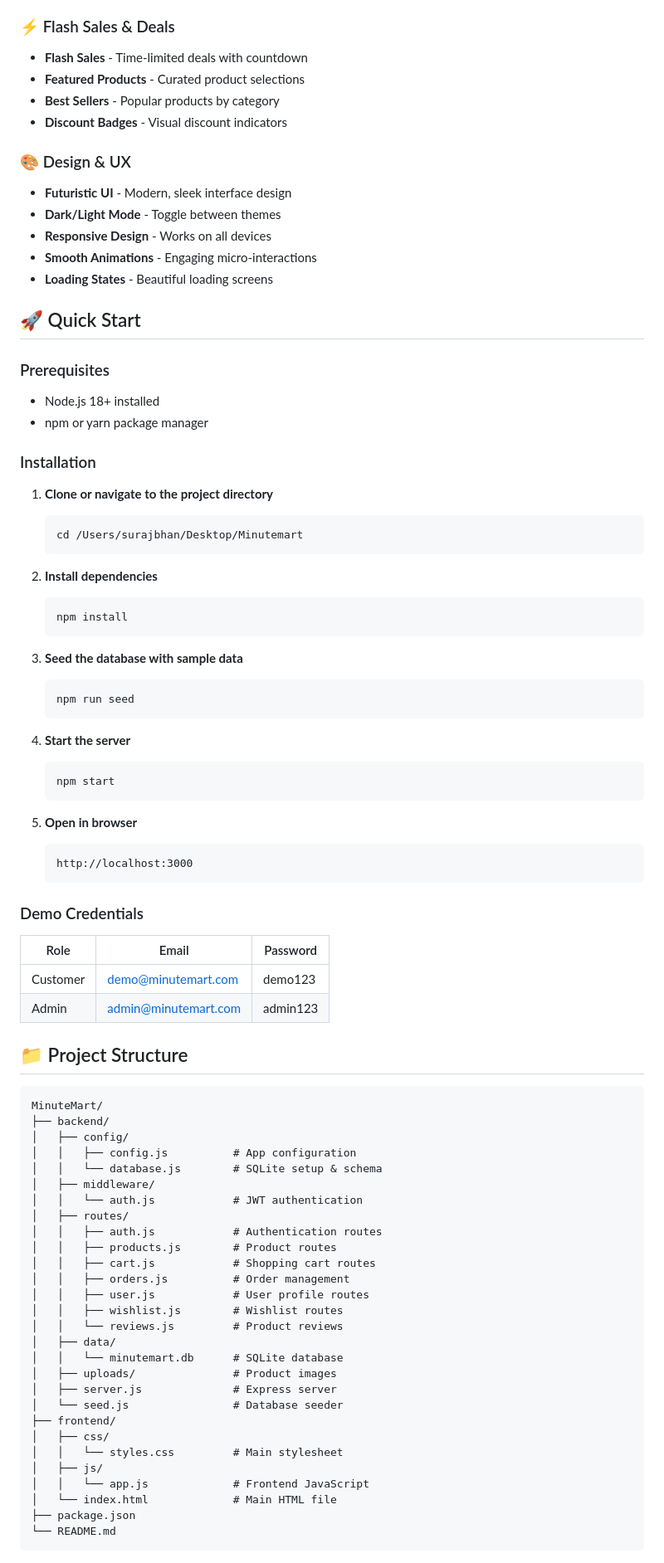
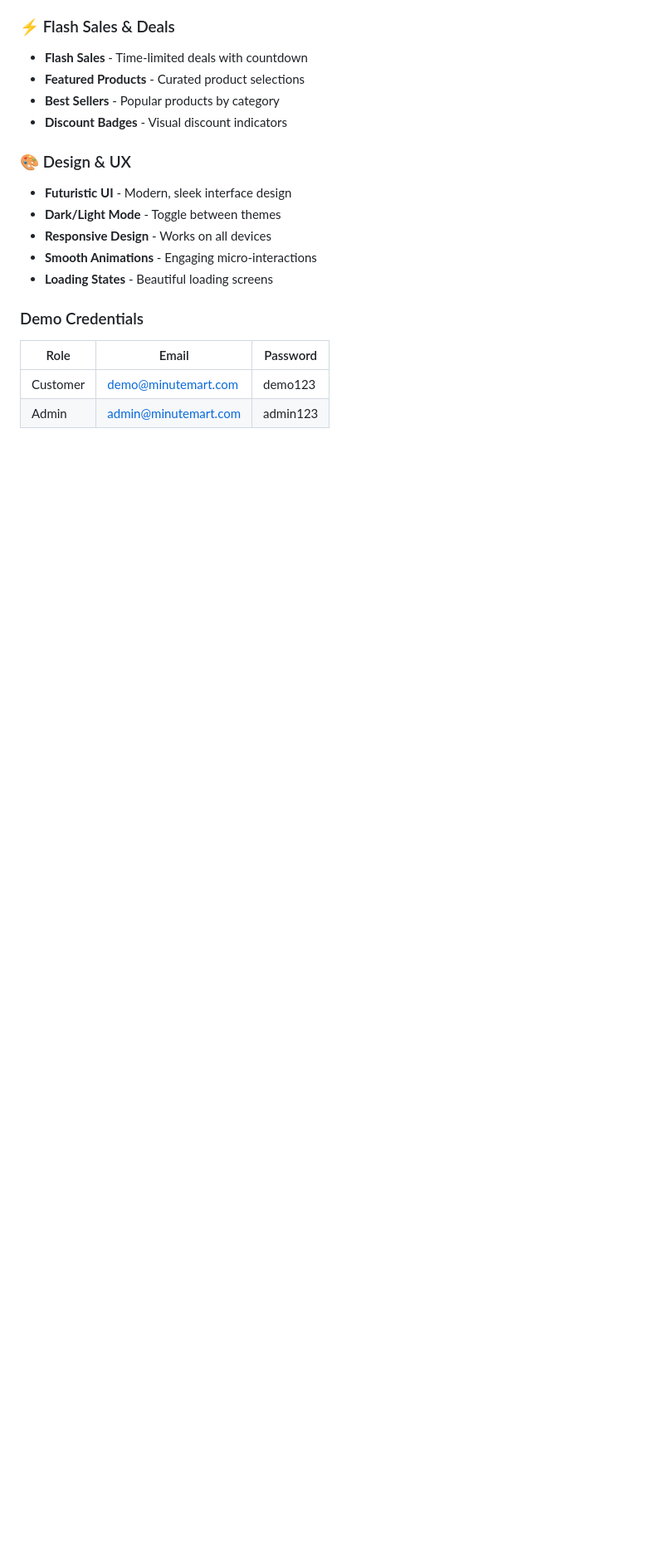
Before and after one commit to suraj-bhanyadav0026/E-commerce-MinuteMart, a Markdown page: README.md, the part around the change printed below. Shown: that part at 83% size. GitHub-like rendering; blank space fills up the shorter version.

````diff
--- a/README.md
+++ b/README.md
@@ -44,38 +44,6 @@
 - **Smooth Animations** - Engaging micro-interactions
 - **Loading States** - Beautiful loading screens
 
-## 🚀 Quick Start
-
-### Prerequisites
-- Node.js 18+ installed
-- npm or yarn package manager
-
-### Installation
-
-1. **Clone or navigate to the project directory**
-   ```bash
-   cd /Users/surajbhan/Desktop/Minutemart
-   ```
-
-2. **Install dependencies**
-   ```bash
-   npm install
-   ```
-
-3. **Seed the database with sample data**
-   ```bash
-   npm run seed
-   ```
-
-4. **Start the server**
-   ```bash
-   npm start
-   ```
-
-5. **Open in browser**
-   ```
-   http://localhost:3000
-   ```
 
 ### Demo Credentials
 
@@ -84,36 +52,3 @@
 | Customer | demo@minutemart.com | demo123 |
 | Admin | admin@minutemart.com | admin123 |
 
-## 📁 Project Structure
-
-```
-MinuteMart/
-├── backend/
-│   ├── config/
-│   │   ├── config.js          # App configuration
-│   │   └── database.js        # SQLite setup & schema
-│   ├── middleware/
-│   │   └── auth.js            # JWT authentication
-│   ├── routes/
-│   │   ├── auth.js            # Authentication routes
-│   │   ├── products.js        # Product routes
-│   │   ├── cart.js            # Shopping cart routes
-│   │   ├── orders.js          # Order management
-│   │   ├── user.js            # User profile routes
-│   │   ├── wishlist.js        # Wishlist routes
-│   │   └── reviews.js         # Product reviews
-│   ├── data/
-│   │   └── minutemart.db      # SQLite database
-│   ├── uploads/               # Product images
-│   ├── server.js              # Express server
-│   └── seed.js                # Database seeder
-├── frontend/
-│   ├── css/
-│   │   └── styles.css         # Main stylesheet
-│   ├── js/
-│   │   └── app.js             # Frontend JavaScript
-│   └── index.html             # Main HTML file
-├── package.json
-└── README.md
-```
-
````
Also changed, not shown: other parts of README.md (+1 -114 lines).
